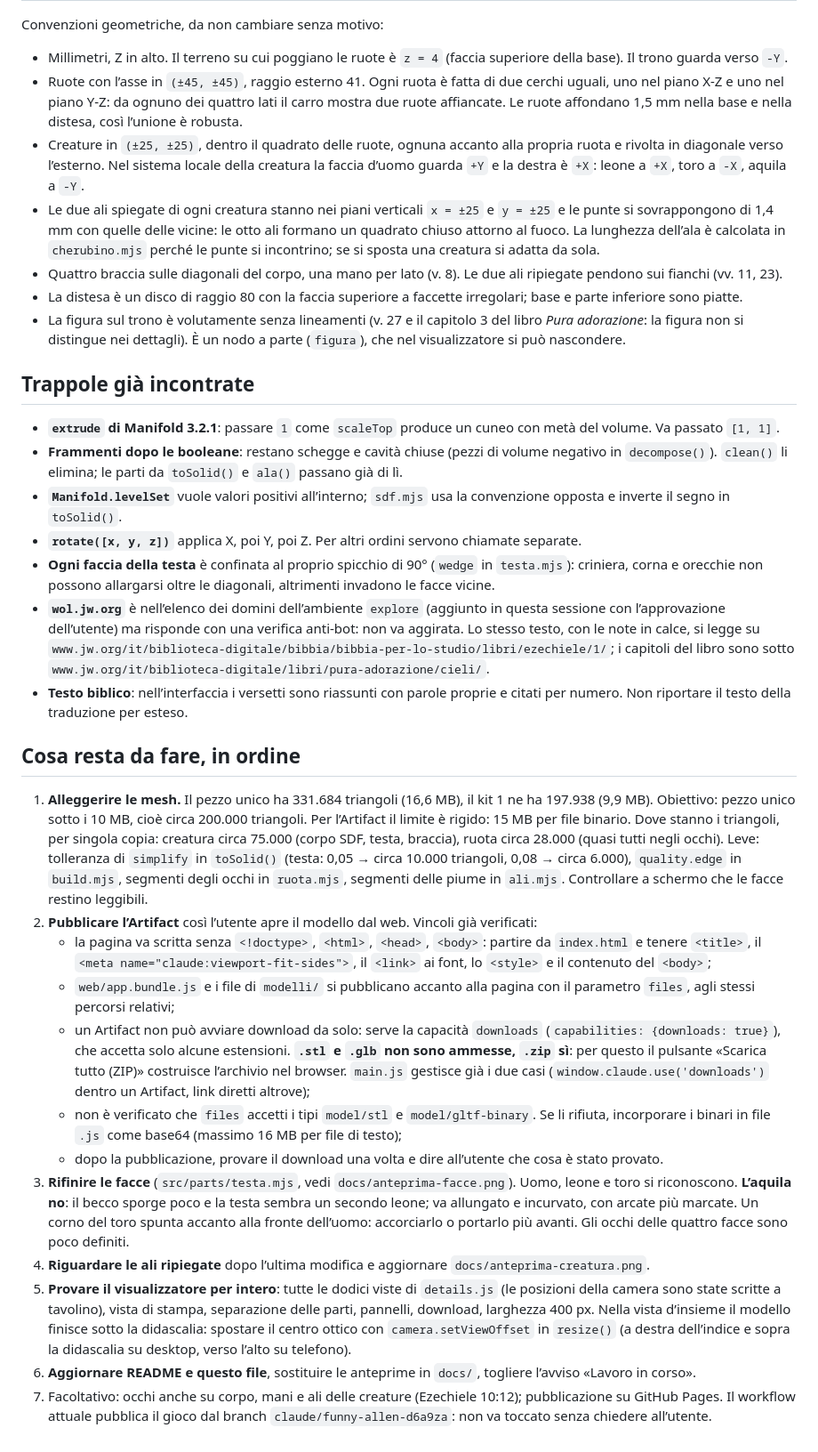
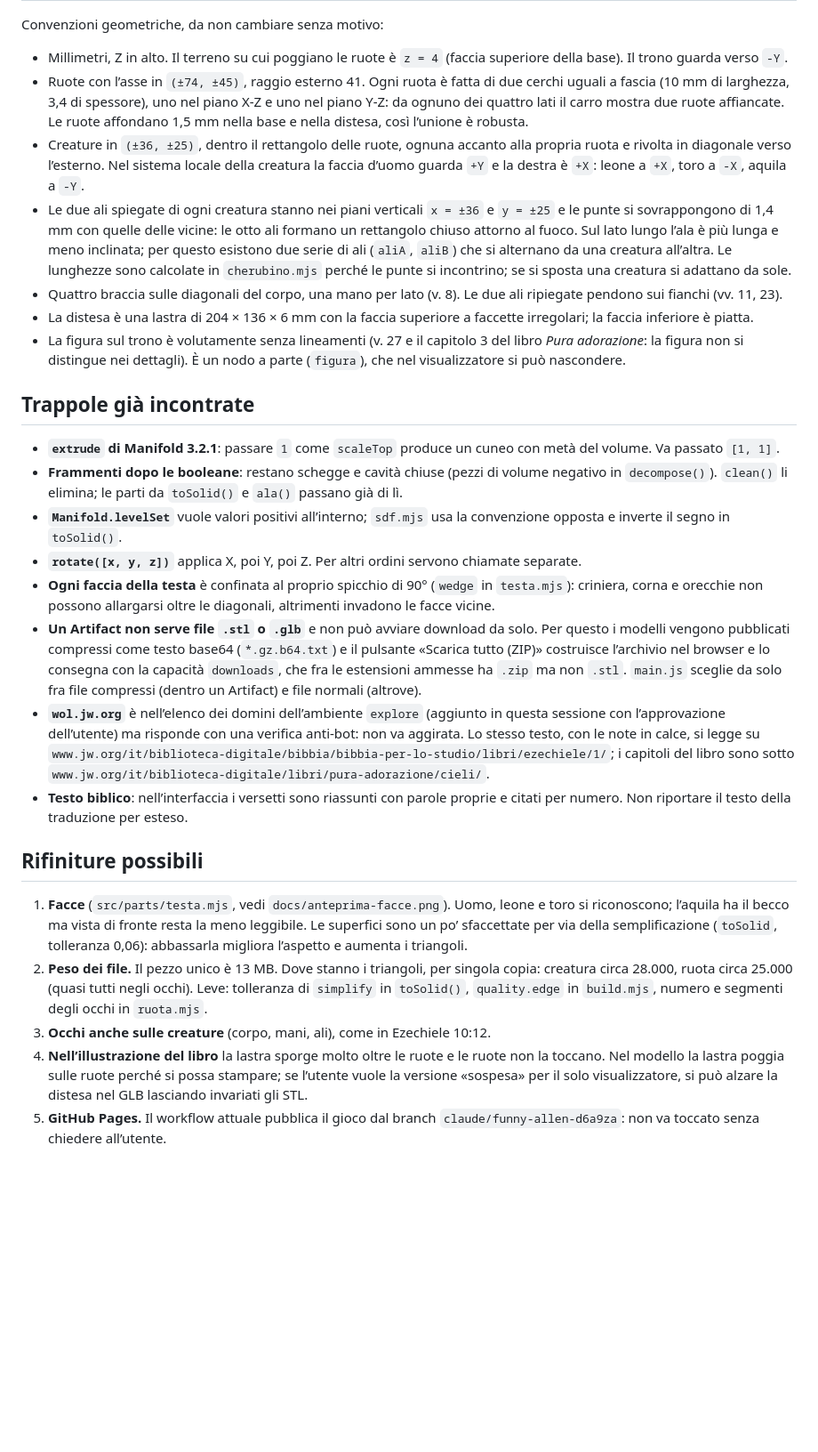
Before and after one commit to Br1-data/explore, a Markdown page: carro-celeste/HANDOFF.md, the part around one of its changes. Shown at 89% size. GitHub-like rendering; blank space fills up the shorter version.

```diff
--- a/carro-celeste/HANDOFF.md
+++ b/carro-celeste/HANDOFF.md
@@ -71,11 +71,11 @@ SHOT_DIR=/tmp/viste SHOT_NOUI=1 SHOT_SIZE=700x700 node scripts/dev/screenshot.cj
 Convenzioni geometriche, da non cambiare senza motivo:
 
 - Millimetri, Z in alto. Il terreno su cui poggiano le ruote è `z = 4` (faccia superiore della base). Il trono guarda verso `-Y`.
-- Ruote con l’asse in `(±45, ±45)`, raggio esterno 41. Ogni ruota è fatta di due cerchi uguali, uno nel piano X-Z e uno nel piano Y-Z: da ognuno dei quattro lati il carro mostra due ruote affiancate. Le ruote affondano 1,5 mm nella base e nella distesa, così l’unione è robusta.
-- Creature in `(±25, ±25)`, dentro il quadrato delle ruote, ognuna accanto alla propria ruota e rivolta in diagonale verso l’esterno. Nel sistema locale della creatura la faccia d’uomo guarda `+Y` e la destra è `+X`: leone a `+X`, toro a `-X`, aquila a `-Y`.
-- Le due ali spiegate di ogni creatura stanno nei piani verticali `x = ±25` e `y = ±25` e le punte si sovrappongono di 1,4 mm con quelle delle vicine: le otto ali formano un quadrato chiuso attorno al fuoco. La lunghezza dell’ala è calcolata in `cherubino.mjs` perché le punte si incontrino; se si sposta una creatura si adatta da sola.
+- Ruote con l’asse in `(±74, ±45)`, raggio esterno 41. Ogni ruota è fatta di due cerchi uguali a fascia (10 mm di larghezza, 3,4 di spessore), uno nel piano X-Z e uno nel piano Y-Z: da ognuno dei quattro lati il carro mostra due ruote affiancate. Le ruote affondano 1,5 mm nella base e nella distesa, così l’unione è robusta.
+- Creature in `(±36, ±25)`, dentro il rettangolo delle ruote, ognuna accanto alla propria ruota e rivolta in diagonale verso l’esterno. Nel sistema locale della creatura la faccia d’uomo guarda `+Y` e la destra è `+X`: leone a `+X`, toro a `-X`, aquila a `-Y`.
+- Le due ali spiegate di ogni creatura stanno nei piani verticali `x = ±36` e `y = ±25` e le punte si sovrappongono di 1,4 mm con quelle delle vicine: le otto ali formano un rettangolo chiuso attorno al fuoco. Sul lato lungo l’ala è più lunga e meno inclinata; per questo esistono due serie di ali (`aliA`, `aliB`) che si alternano da una creatura all’altra. Le lunghezze sono calcolate in `cherubino.mjs` perché le punte si incontrino; se si sposta una creatura si adattano da sole.
 - Quattro braccia sulle diagonali del corpo, una mano per lato (v. 8). Le due ali ripiegate pendono sui fianchi (vv. 11, 23).
-- La distesa è un disco di raggio 80 con la faccia superiore a faccette irregolari; base e parte inferiore sono piatte.
+- La distesa è una lastra di 204 × 136 × 6 mm con la faccia superiore a faccette irregolari; la faccia inferiore è piatta.
 - La figura sul trono è volutamente senza lineamenti (v. 27 e il capitolo 3 del libro _Pura adorazione_: la figura non si distingue nei dettagli). È un nodo a parte (`figura`), che nel visualizzatore si può nascondere.
 
 ## Trappole già incontrate
@@ -85,20 +85,14 @@ Convenzioni geometriche, da non cambiare senza motivo:
 - **`Manifold.levelSet`** vuole valori positivi all’interno; `sdf.mjs` usa la convenzione opposta e inverte il segno in `toSolid()`.
 - **`rotate([x, y, z])`** applica X, poi Y, poi Z. Per altri ordini servono chiamate separate.
 - **Ogni faccia della testa** è confinata al proprio spicchio di 90° (`wedge` in `testa.mjs`): criniera, corna e orecchie non possono allargarsi oltre le diagonali, altrimenti invadono le facce vicine.
+- **Un Artifact non serve file `.stl` o `.glb`** e non può avviare download da solo. Per questo i modelli vengono pubblicati compressi come testo base64 (`*.gz.b64.txt`) e il pulsante «Scarica tutto (ZIP)» costruisce l’archivio nel browser e lo consegna con la capacità `downloads`, che fra le estensioni ammesse ha `.zip` ma non `.stl`. `main.js` sceglie da solo fra file compressi (dentro un Artifact) e file normali (altrove).
 - **`wol.jw.org`** è nell’elenco dei domini dell’ambiente `explore` (aggiunto in questa sessione con l’approvazione dell’utente) ma risponde con una verifica anti-bot: non va aggirata. Lo stesso testo, con le note in calce, si legge su `www.jw.org/it/biblioteca-digitale/bibbia/bibbia-per-lo-studio/libri/ezechiele/1/`; i capitoli del libro sono sotto `www.jw.org/it/biblioteca-digitale/libri/pura-adorazione/cieli/`.
 - **Testo biblico**: nell’interfaccia i versetti sono riassunti con parole proprie e citati per numero. Non riportare il testo della traduzione per esteso.
 
-## Cosa resta da fare, in ordine
+## Rifiniture possibili
 
-1. **Alleggerire le mesh.** Il pezzo unico ha 331.684 triangoli (16,6 MB), il kit 1 ne ha 197.938 (9,9 MB). Obiettivo: pezzo unico sotto i 10 MB, cioè circa 200.000 triangoli. Per l’Artifact il limite è rigido: 15 MB per file binario. Dove stanno i triangoli, per singola copia: creatura circa 75.000 (corpo SDF, testa, braccia), ruota circa 28.000 (quasi tutti negli occhi). Leve: tolleranza di `simplify` in `toSolid()` (testa: 0,05 → circa 10.000 triangoli, 0,08 → circa 6.000), `quality.edge` in `build.mjs`, segmenti degli occhi in `ruota.mjs`, segmenti delle piume in `ali.mjs`. Controllare a schermo che le facce restino leggibili.
-2. **Pubblicare l’Artifact** così l’utente apre il modello dal web. Vincoli già verificati:
-   - la pagina va scritta senza `<!doctype>`, `<html>`, `<head>`, `<body>`: partire da `index.html` e tenere `<title>`, il `<meta name="claude:viewport-fit-sides">`, il `<link>` ai font, lo `<style>` e il contenuto del `<body>`;
-   - `web/app.bundle.js` e i file di `modelli/` si pubblicano accanto alla pagina con il parametro `files`, agli stessi percorsi relativi;
-   - un Artifact non può avviare download da solo: serve la capacità `downloads` (`capabilities: {downloads: true}`), che accetta solo alcune estensioni. **`.stl` e `.glb` non sono ammesse, `.zip` sì**: per questo il pulsante «Scarica tutto (ZIP)» costruisce l’archivio nel browser. `main.js` gestisce già i due casi (`window.claude.use('downloads')` dentro un Artifact, link diretti altrove);
-   - non è verificato che `files` accetti i tipi `model/stl` e `model/gltf-binary`. Se li rifiuta, incorporare i binari in file `.js` come base64 (massimo 16 MB per file di testo);
-   - dopo la pubblicazione, provare il download una volta e dire all’utente che cosa è stato provato.
-3. **Rifinire le facce** (`src/parts/testa.mjs`, vedi `docs/anteprima-facce.png`). Uomo, leone e toro si riconoscono. **L’aquila no**: il becco sporge poco e la testa sembra un secondo leone; va allungato e incurvato, con arcate più marcate. Un corno del toro spunta accanto alla fronte dell’uomo: accorciarlo o portarlo più avanti. Gli occhi delle quattro facce sono poco definiti.
-4. **Riguardare le ali ripiegate** dopo l’ultima modifica e aggiornare `docs/anteprima-creatura.png`.
-5. **Provare il visualizzatore per intero**: tutte le dodici viste di `details.js` (le posizioni della camera sono state scritte a tavolino), vista di stampa, separazione delle parti, pannelli, download, larghezza 400 px. Nella vista d’insieme il modello finisce sotto la didascalia: spostare il centro ottico con `camera.setViewOffset` in `resize()` (a destra dell’indice e sopra la didascalia su desktop, verso l’alto su telefono).
-6. **Aggiornare README e questo file**, sostituire le anteprime in `docs/`, togliere l’avviso «Lavoro in corso».
-7. Facoltativo: occhi anche su corpo, mani e ali delle creature (Ezechiele 10:12); pubblicazione su GitHub Pages. Il workflow attuale pubblica il gioco dal branch `claude/funny-allen-d6a9za`: non va toccato senza chiedere all’utente.
+1. **Facce** (`src/parts/testa.mjs`, vedi `docs/anteprima-facce.png`). Uomo, leone e toro si riconoscono; l’aquila ha il becco ma vista di fronte resta la meno leggibile. Le superfici sono un po’ sfaccettate per via della semplificazione (`toSolid`, tolleranza 0,06): abbassarla migliora l’aspetto e aumenta i triangoli.
+2. **Peso dei file.** Il pezzo unico è 13 MB. Dove stanno i triangoli, per singola copia: creatura circa 28.000, ruota circa 25.000 (quasi tutti negli occhi). Leve: tolleranza di `simplify` in `toSolid()`, `quality.edge` in `build.mjs`, numero e segmenti degli occhi in `ruota.mjs`.
+3. **Occhi anche sulle creature** (corpo, mani, ali), come in Ezechiele 10:12.
+4. **Nell’illustrazione del libro** la lastra sporge molto oltre le ruote e le ruote non la toccano. Nel modello la lastra poggia sulle ruote perché si possa stampare; se l’utente vuole la versione «sospesa» per il solo visualizzatore, si può alzare la distesa nel GLB lasciando invariati gli STL.
+5. **GitHub Pages.** Il workflow attuale pubblica il gioco dal branch `claude/funny-allen-d6a9za`: non va toccato senza chiedere all’utente.
```
Also changed, not shown: other parts of carro-celeste/HANDOFF.md (+7 -7 lines), carro-celeste/README.md (+18 -18 lines), carro-celeste/docs/anteprima-creatura.png, carro-celeste/docs/anteprima-facce.png, carro-celeste/docs/anteprima-insieme.png, carro-celeste/docs/anteprima-stampa.png (added), 4 other files.
